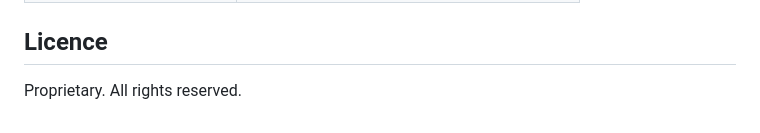
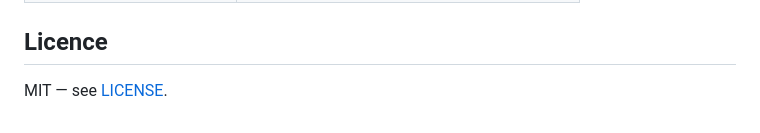
Before and after one commit to Advaith-Ganesh/Zentra, a Markdown page: README.md, the part around the change. GitHub-like rendering.

Commit message:
fix(readme): correct the licence section, which still said Proprietary
The README's Licence section read "Proprietary. All rights reserved.",
left over from before an MIT LICENSE file and matching FastAPI license
metadata were added earlier. A reader relying on the README alone would
have been told the opposite of the repository's actual licence. Corrected
it to point at the real LICENSE file.

Co-Authored-By: Claude Sonnet 5 <noreply@anthropic.com>
Claude-Session: https://claude.ai/code/session_01LZxv2LztGtQA1UWaH4jAQF

```diff
--- a/README.md
+++ b/README.md
@@ -594,4 +594,4 @@ Recorded honestly rather than omitted:
 
 ## Licence
 
-Proprietary. All rights reserved.
+MIT — see [LICENSE](LICENSE).
```
